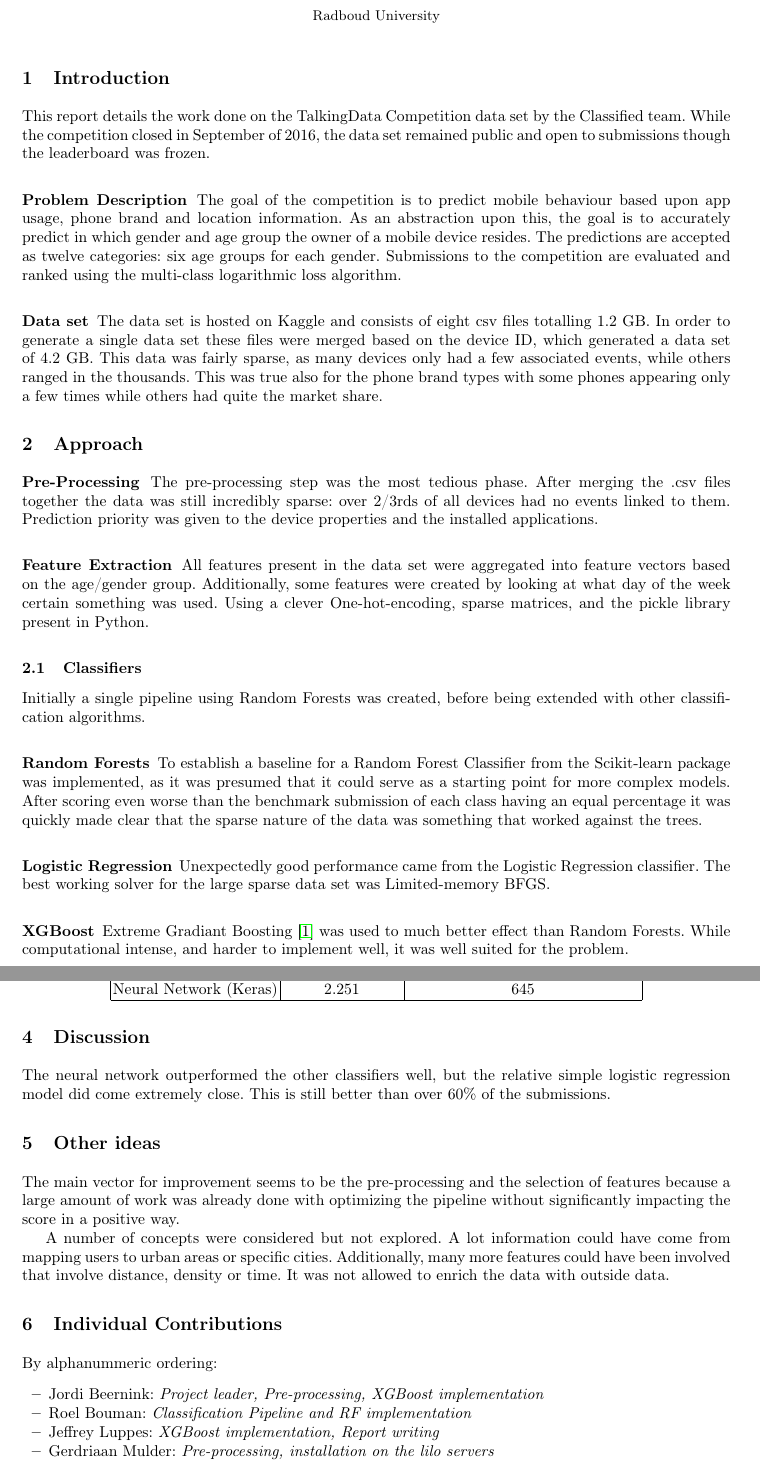
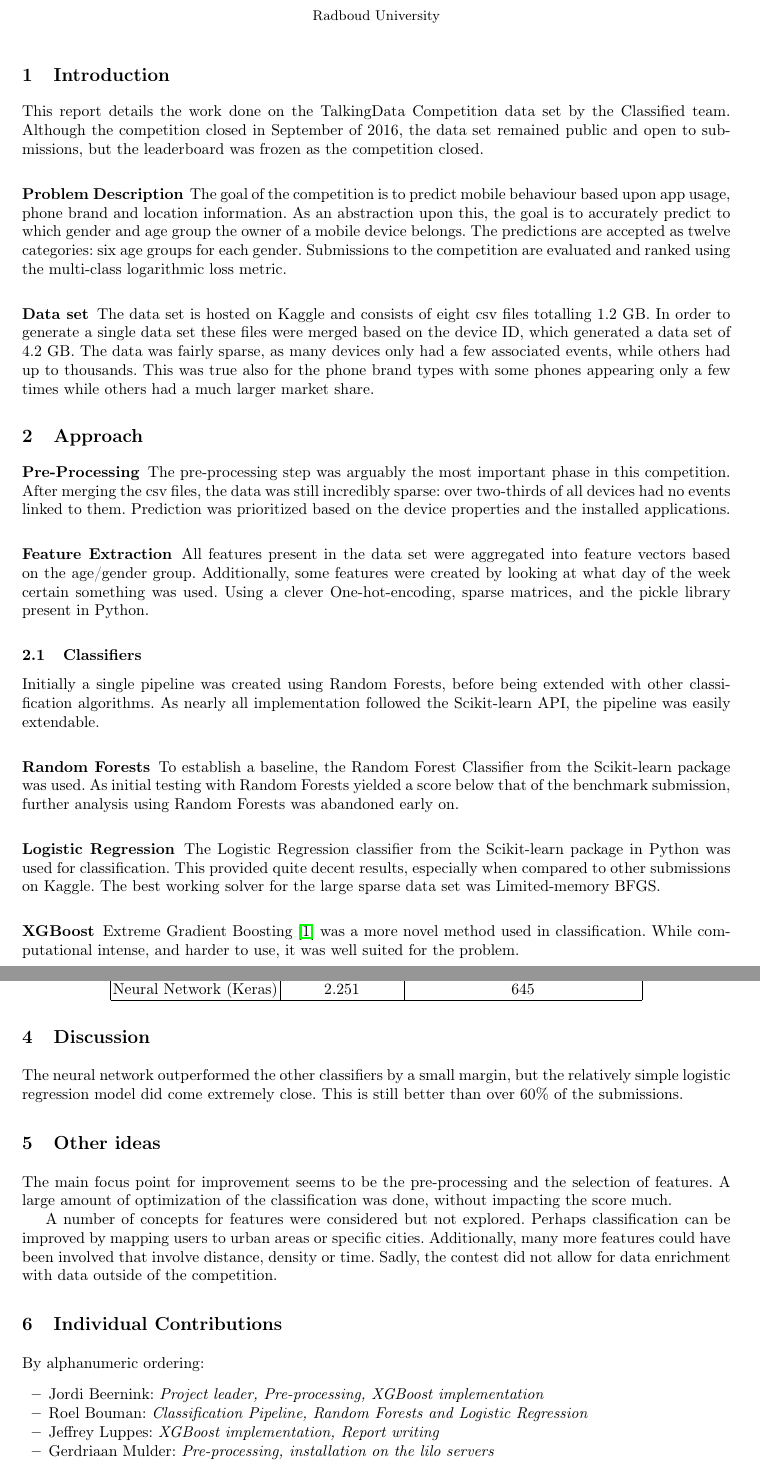
Before and after one commit to mrngm/Classified, a LaTeX paper (Verslag/ClassifiedReport_verkort.tex): two parts of pages 1 and 2 of 4, joined at a grey line, cut so that both start at the same text. Compiled offline with pdfLaTeX.

Commit message:
Update ClassifiedReport_verkort.tex
Corrected wordings and some incorrect content.

```diff
--- a/Verslag/ClassifiedReport_verkort.tex
+++ b/Verslag/ClassifiedReport_verkort.tex
@@ -39,24 +39,24 @@
 \maketitle
 \section{Introduction}
 \noindent
-This report details the work done on the TalkingData Competition data set by the Classified team. While the competition closed in September of 2016, the data set remained public and open to submissions though the leaderboard was frozen.
+This report details the work done on the TalkingData Competition data set by the Classified team. Although the competition closed in September of 2016, the data set remained public and open to submissions, but the leaderboard was frozen as the competition closed.
 
 \subsubsection{Problem Description}
-The goal of the competition is to predict mobile behaviour based upon app usage, phone brand and location information. As an abstraction upon this, the goal is to accurately predict in which gender and age group the owner of a mobile device resides. The predictions are accepted as twelve categories: six age groups for each gender. Submissions to the competition are evaluated and ranked using the multi-class logarithmic loss algorithm.
+The goal of the competition is to predict mobile behaviour based upon app usage, phone brand and location information. As an abstraction upon this, the goal is to accurately predict to which gender and age group the owner of a mobile device belongs. The predictions are accepted as twelve categories: six age groups for each gender. Submissions to the competition are evaluated and ranked using the multi-class logarithmic loss metric.
 \subsubsection{Data set}
-The data set is hosted on Kaggle and consists of eight csv files totalling 1.2 GB. In order to generate a single data set these files were merged based on the device ID, which generated a data set of 4.2 GB. This data was fairly sparse, as many devices only had a few associated events, while others ranged in the thousands. This was true also for the phone brand types with some phones appearing only a few times while others had quite the market share.
+The data set is hosted on Kaggle and consists of eight csv files totalling 1.2 GB. In order to generate a single data set these files were merged based on the device ID, which generated a data set of 4.2 GB. The data was fairly sparse, as many devices only had a few associated events, while others had up to thousands. This was true also for the phone brand types with some phones appearing only a few times while others had a much larger market share.
 
 \section{Approach}
 \subsubsection{Pre-Processing}
-The pre-processing step was the most tedious phase. After merging the .csv files together the data was still incredibly sparse: over 2/3rds of all devices had no events linked to them. Prediction priority was given to the device properties and the installed applications.
+The pre-processing step was arguably the most important phase in this competition. After merging the csv files, the data was still incredibly sparse: over two-thirds of all devices had no events linked to them. Prediction was prioritized based on the device properties and the installed applications.
 \subsubsection{Feature Extraction}
 All features present in the data set were aggregated into feature vectors based on the age/gender group. Additionally, some features were created by looking at what day of the week certain something was used. Using a clever One-hot-encoding, sparse matrices, and the pickle library present in Python.
 \subsection{Classifiers}
-Initially a single pipeline using Random Forests was created, before being extended with other classification algorithms.
+Initially a single pipeline was created using Random Forests, before being extended with other classification algorithms. As nearly all implementation followed the Scikit-learn API, the pipeline was easily extendable.
 \subsubsection{Random Forests}
-To establish a baseline for a Random Forest Classifier from the Scikit-learn package was implemented, as it was presumed that it could serve as a starting point for more complex models. After scoring even worse than the benchmark submission of each class having an equal percentage it was quickly made clear that the sparse nature of the data was something that worked against the trees.
+To establish a baseline, the Random Forest Classifier from the Scikit-learn package was used. As initial testing with Random Forests yielded a score below that of the benchmark submission, further analysis using Random Forests was abandoned early on.
 \subsubsection{Logistic Regression}
-Unexpectedly good performance came from the Logistic Regression classifier. The best working solver for the large sparse data set was Limited-memory BFGS.
+The Logistic Regression classifier from the Scikit-learn package in Python was used for classification. This provided quite decent results, especially when compared to other submissions on Kaggle. The best working solver for the large sparse data set was Limited-memory BFGS.
 \subsubsection{XGBoost}
-Extreme Gradiant Boosting~\cite{CT2015} was used to much better effect than Random Forests. While computational intense, and harder to implement well, it was well suited for the problem. \medskip
+Extreme Gradient Boosting~\cite{CT2015} was a more novel method used in classification. While computational intense, and harder to use, it was well suited for the problem. \medskip
 \subsubsection{Deep Learning/Neural networks}
@@ -80,18 +80,18 @@ The results of the classifiers are displayed in the following table.
 \end{center}
 
 \section{Discussion}
-The neural network outperformed the other classifiers well, but the relative simple logistic regression model did come extremely close. This is still better than over 60\% of the submissions.
+The neural network outperformed the other classifiers by a small margin, but the relatively simple logistic regression model did come extremely close. This is still better than over 60\% of the submissions.
 
 \section{Other ideas}
-The main vector for improvement seems to be the pre-processing and the selection of features because a large amount of work was already done with optimizing the pipeline without significantly impacting the score in a positive way.
+The main focus point for improvement seems to be the pre-processing and the selection of features. A large amount of optimization of the classification was done, without impacting the score much.
 
-A number of concepts were considered but not explored. A lot information could have come from mapping users to urban areas or specific cities. Additionally, many more features could have been involved that involve distance, density or time. It was not allowed to enrich the data with outside data.
+A number of concepts for features were considered but not explored. Perhaps classification can be improved by mapping users to urban areas or specific cities. Additionally, many more features could have been involved that involve distance, density or time. Sadly, the contest did not allow for data enrichment with data outside of the competition.
 
 \section{Individual Contributions}
-By alphanummeric ordering:
+By alphanumeric ordering:
 \begin{itemize}
 \item Jordi Beernink: \textit{Project leader, Pre-processing, XGBoost implementation}
-\item Roel Bouman: \textit{Classification Pipeline and RF implementation}
+\item Roel Bouman: \textit{Classification Pipeline, Random Forests and Logistic Regression}
 \item Jeffrey Luppes: \textit{XGBoost implementation, Report writing}
 \item Gerdriaan Mulder: \textit{Pre-processing, installation on the lilo servers}
 \item Thijs Werrij - \textit{Deep Learning}
```
Also changed, not shown: Verslag/ClassifiedReport_verkort.tex (4 more changed lines).
